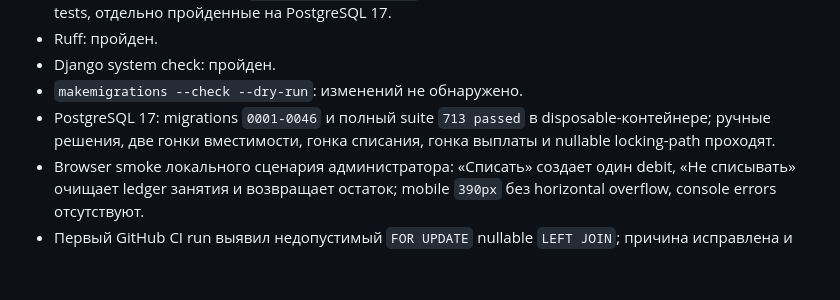
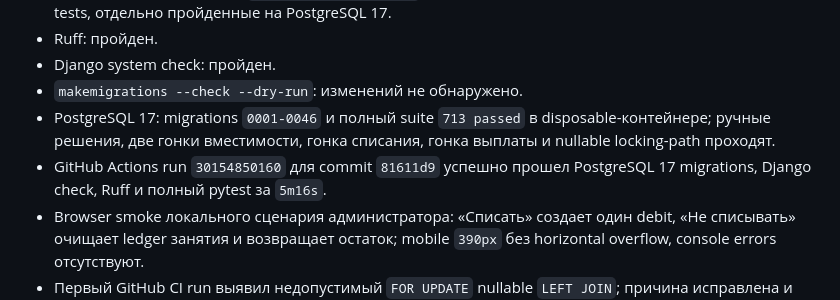
Before and after one commit to Gordey-ap01/rm, a Markdown page: docs/current-state.md, the part around the change. GitHub-like rendering; blank space fills up the shorter version.

Commit message:
docs: record successful payroll CI

```diff
--- a/docs/current-state.md
+++ b/docs/current-state.md
@@ -102,6 +102,8 @@
 - PostgreSQL 17: migrations `0001-0046` и полный suite `713 passed` в
   disposable-контейнере; ручные решения, две гонки вместимости, гонка
   списания, гонка выплаты и nullable locking-path проходят.
+- GitHub Actions run `30154850160` для commit `81611d9` успешно прошел
+  PostgreSQL 17 migrations, Django check, Ruff и полный pytest за `5m16s`.
 - Browser smoke локального сценария администратора: «Списать» создает один
   debit, «Не списывать» очищает ledger занятия и возвращает остаток; mobile
   `390px` без horizontal overflow, console errors отсутствуют.
```
